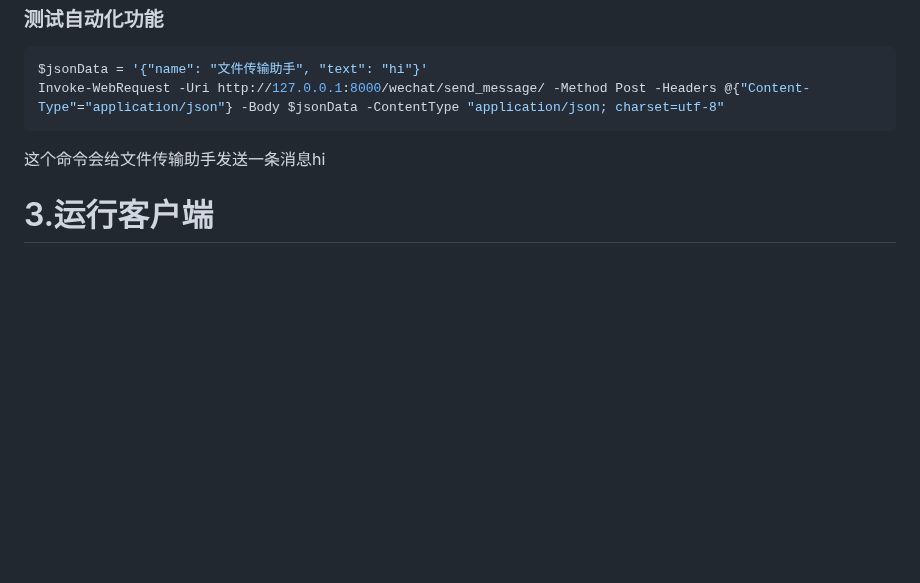
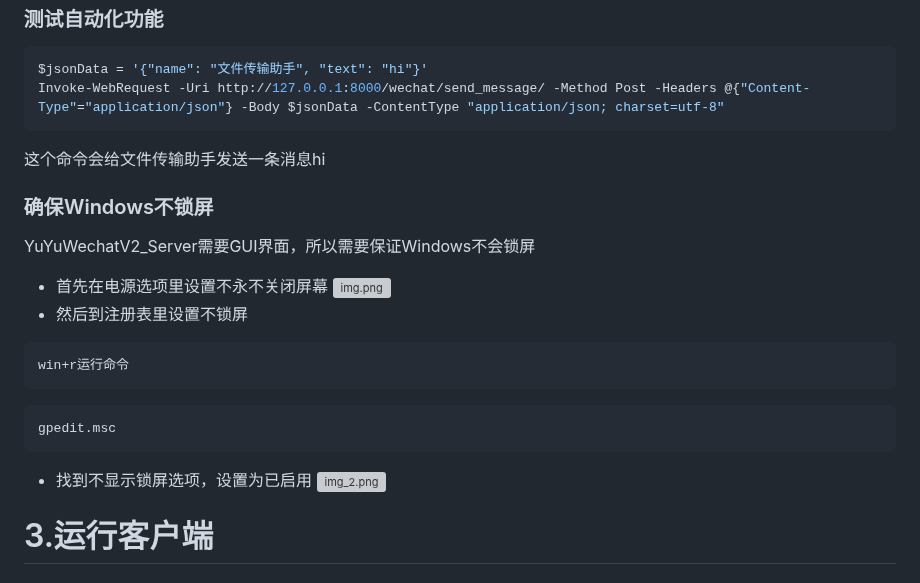
Before and after one commit to xieyumc/YuYuWechat, a Markdown page: README.md, the part around the change. Rendered like a GitHub page; blank space fills up the shorter version; grey boxes are pictures that could not be loaded.

Commit message:
docs：更新readme

````diff
--- a/README.md
+++ b/README.md
@@ -131,6 +131,20 @@ Invoke-WebRequest -Uri http://127.0.0.1:8000/wechat/send_message/ -Method Post -
 ```
 这个命令会给文件传输助手发送一条消息hi
 
+### 确保Windows不锁屏
+YuYuWechatV2_Server需要GUI界面，所以需要保证Windows不会锁屏
+- 首先在电源选项里设置不永不关闭屏幕
+![img.png](img.png)
+- 然后到注册表里设置不锁屏
+```shell
+win+r运行命令
+```
+```shell
+gpedit.msc
+```
+- 找到不显示锁屏选项，设置为已启用
+![img_2.png](img_2.png)
+
 # 3.运行客户端
 ## 使用docker运行（推荐）
 我已经编译好了x86和arm的docker镜像，Windows/mac/Linux的x86和arm架构均可运行
````
